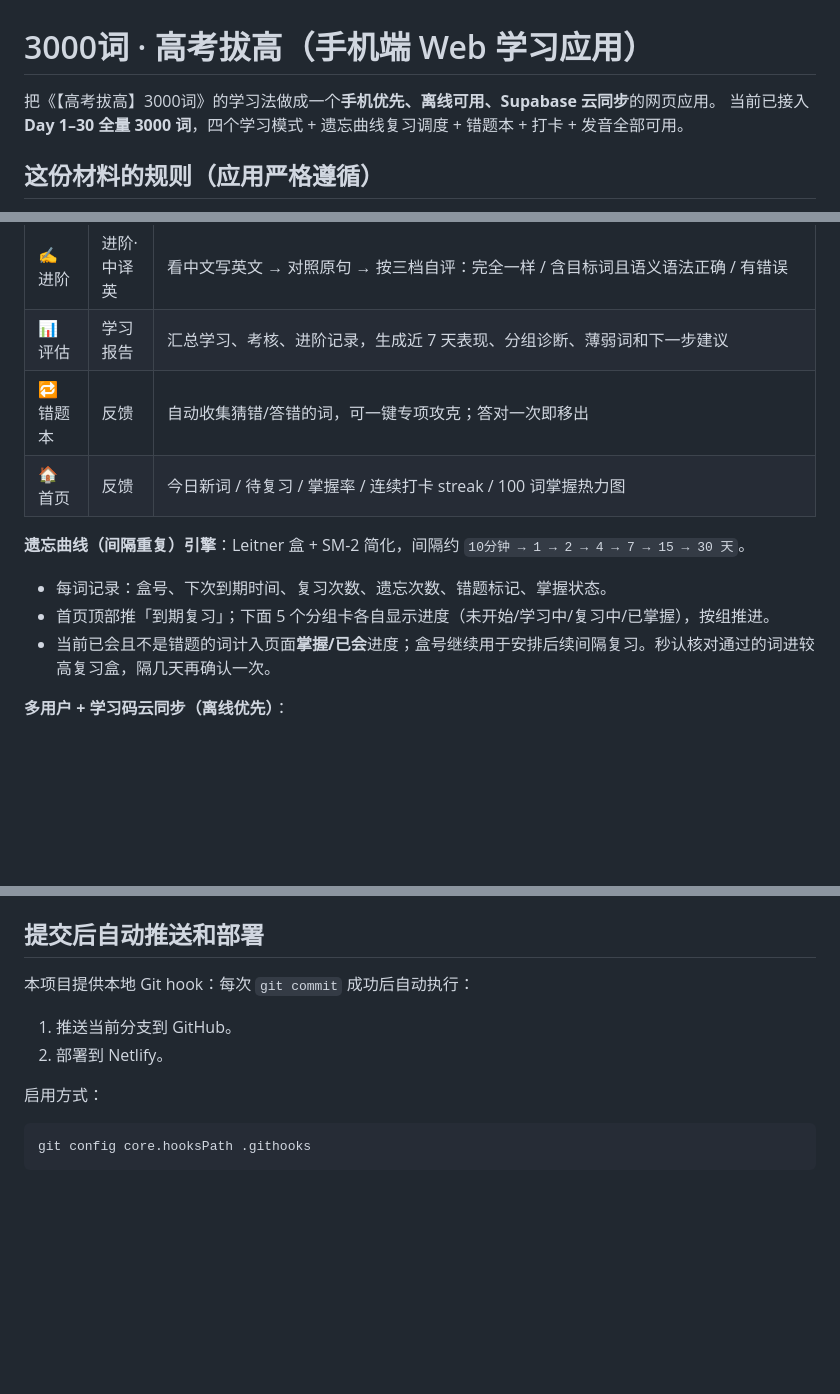
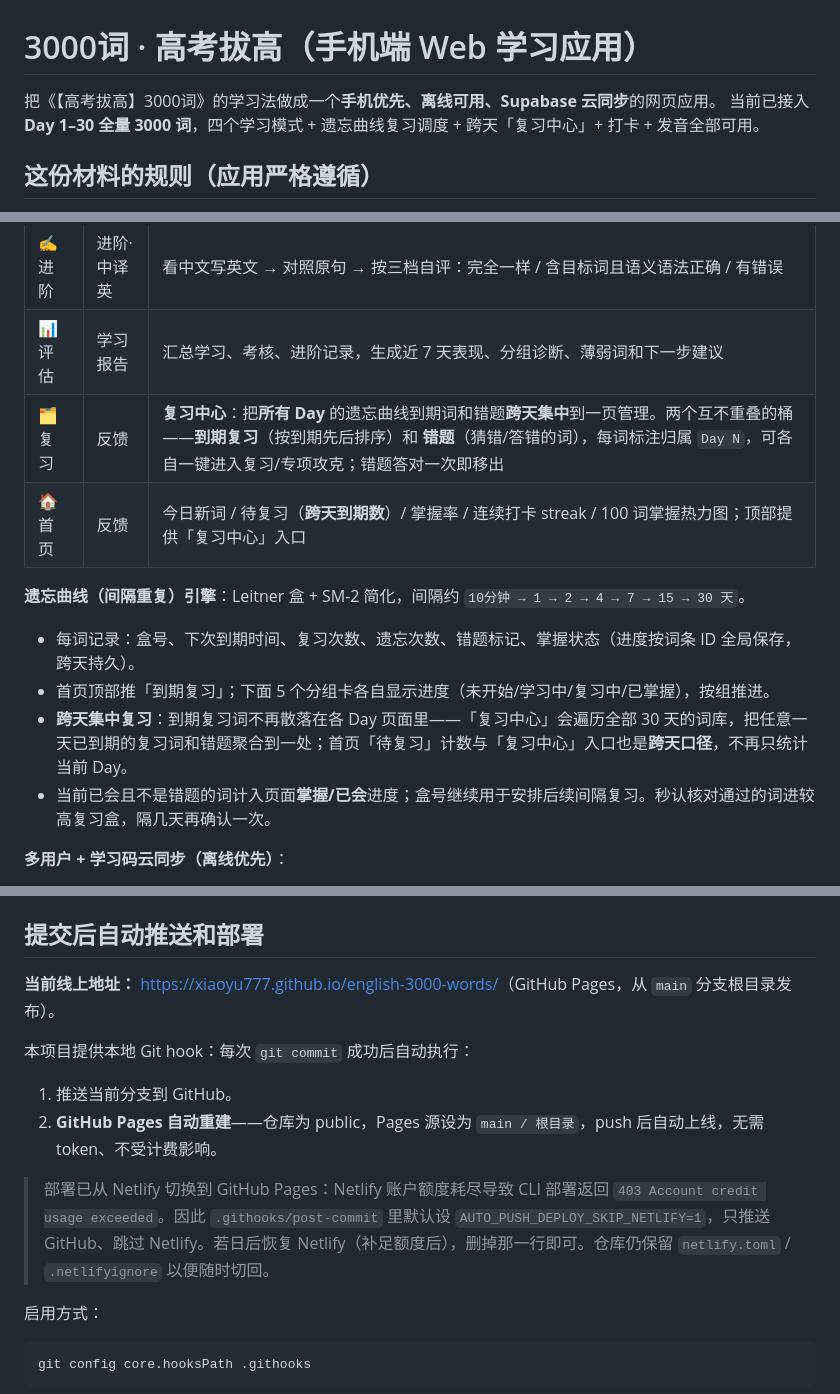
Before and after one commit to xiaoyu777/english-3000-words, a Markdown page: README.md, 3 parts joined by grey strips. Rendered like a GitHub page; blank space fills up the shorter version.

Commit message:
docs: README 记录跨天「复习中心」功能，并更新部署说明
- 底栏表把「🔁 错题本」更新为「🗂️ 复习」＝复习中心：跨天集中
  到期复习 + 错题两个互不重叠的桶，每词标注 Day N
- 遗忘曲线小节补充跨天聚合口径，首页「待复习」改为跨天计数
- 部署改用 GitHub Pages（附线上地址），说明 post-commit 跳过 Netlify
- 修正版本号说明（统一 v=18 / CACHE eng3000-v16）

Co-Authored-By: Claude Opus 4.8 <noreply@anthropic.com>

```diff
--- a/README.md
+++ b/README.md
@@ -1,7 +1,7 @@
 # 3000词 · 高考拔高（手机端 Web 学习应用）
 
 把《【高考拔高】3000词》的学习法做成一个**手机优先、离线可用、Supabase 云同步**的网页应用。
-当前已接入 **Day 1–30 全量 3000 词**，四个学习模式 + 遗忘曲线复习调度 + 错题本 + 打卡 + 发音全部可用。
+当前已接入 **Day 1–30 全量 3000 词**，四个学习模式 + 遗忘曲线复习调度 + 跨天「复习中心」+ 打卡 + 发音全部可用。
 
 ## 这份材料的规则（应用严格遵循）
 
@@ -17,12 +17,13 @@
 | ✅ 考核 | 识别检验 | 看词+句选正确中文（4 选 1），自动判分 |
 | ✍️ 进阶 | 进阶·中译英 | 看中文写英文 → 对照原句 → 按三档自评：完全一样 / 含目标词且语义语法正确 / 有错误 |
 | 📊 评估 | 学习报告 | 汇总学习、考核、进阶记录，生成近 7 天表现、分组诊断、薄弱词和下一步建议 |
-| 🔁 错题本 | 反馈 | 自动收集猜错/答错的词，可一键专项攻克；答对一次即移出 |
-| 🏠 首页 | 反馈 | 今日新词 / 待复习 / 掌握率 / 连续打卡 streak / 100 词掌握热力图 |
+| 🗂️ 复习 | 反馈 | **复习中心**：把**所有 Day** 的遗忘曲线到期词和错题**跨天集中**到一页管理。两个互不重叠的桶——**到期复习**（按到期先后排序）和 **错题**（猜错/答错的词），每词标注归属 `Day N`，可各自一键进入复习/专项攻克；错题答对一次即移出 |
+| 🏠 首页 | 反馈 | 今日新词 / 待复习（**跨天到期数**）/ 掌握率 / 连续打卡 streak / 100 词掌握热力图；顶部提供「复习中心」入口 |
 
 **遗忘曲线（间隔重复）引擎**：Leitner 盒 + SM-2 简化，间隔约 `10分钟 → 1 → 2 → 4 → 7 → 15 → 30 天`。
-- 每词记录：盒号、下次到期时间、复习次数、遗忘次数、错题标记、掌握状态。
+- 每词记录：盒号、下次到期时间、复习次数、遗忘次数、错题标记、掌握状态（进度按词条 ID 全局保存，跨天持久）。
 - 首页顶部推「到期复习」；下面 5 个分组卡各自显示进度（未开始/学习中/复习中/已掌握），按组推进。
+- **跨天集中复习**：到期复习词不再散落在各 Day 页面里——「复习中心」会遍历全部 30 天的词库，把任意一天已到期的复习词和错题聚合到一处；首页「待复习」计数与「复习中心」入口也是**跨天口径**，不再只统计当前 Day。
 - 当前已会且不是错题的词计入页面**掌握/已会**进度；盒号继续用于安排后续间隔复习。秒认核对通过的词进较高复习盒，隔几天再确认一次。
 
 **多用户 + 学习码云同步（离线优先）**：
@@ -102,10 +103,14 @@ English-3000-words/
 
 ## 提交后自动推送和部署
 
+**当前线上地址：** <https://xiaoyu777.github.io/english-3000-words/>（GitHub Pages，从 `main` 分支根目录发布）。
+
 本项目提供本地 Git hook：每次 `git commit` 成功后自动执行：
 
 1. 推送当前分支到 GitHub。
-2. 部署到 Netlify。
+2. **GitHub Pages 自动重建**——仓库为 public，Pages 源设为 `main / 根目录`，push 后自动上线，无需 token、不受计费影响。
+
+> 部署已从 Netlify 切换到 GitHub Pages：Netlify 账户额度耗尽导致 CLI 部署返回 `403 Account credit usage exceeded`。因此 `.githooks/post-commit` 里默认设 `AUTO_PUSH_DEPLOY_SKIP_NETLIFY=1`，只推送 GitHub、跳过 Netlify。若日后恢复 Netlify（补足额度后），删掉那一行即可。仓库仍保留 `netlify.toml` / `.netlifyignore` 以便随时切回。
 
 启用方式：
 
```
Also changed, not shown: other parts of README.md (+3 -3 lines).
